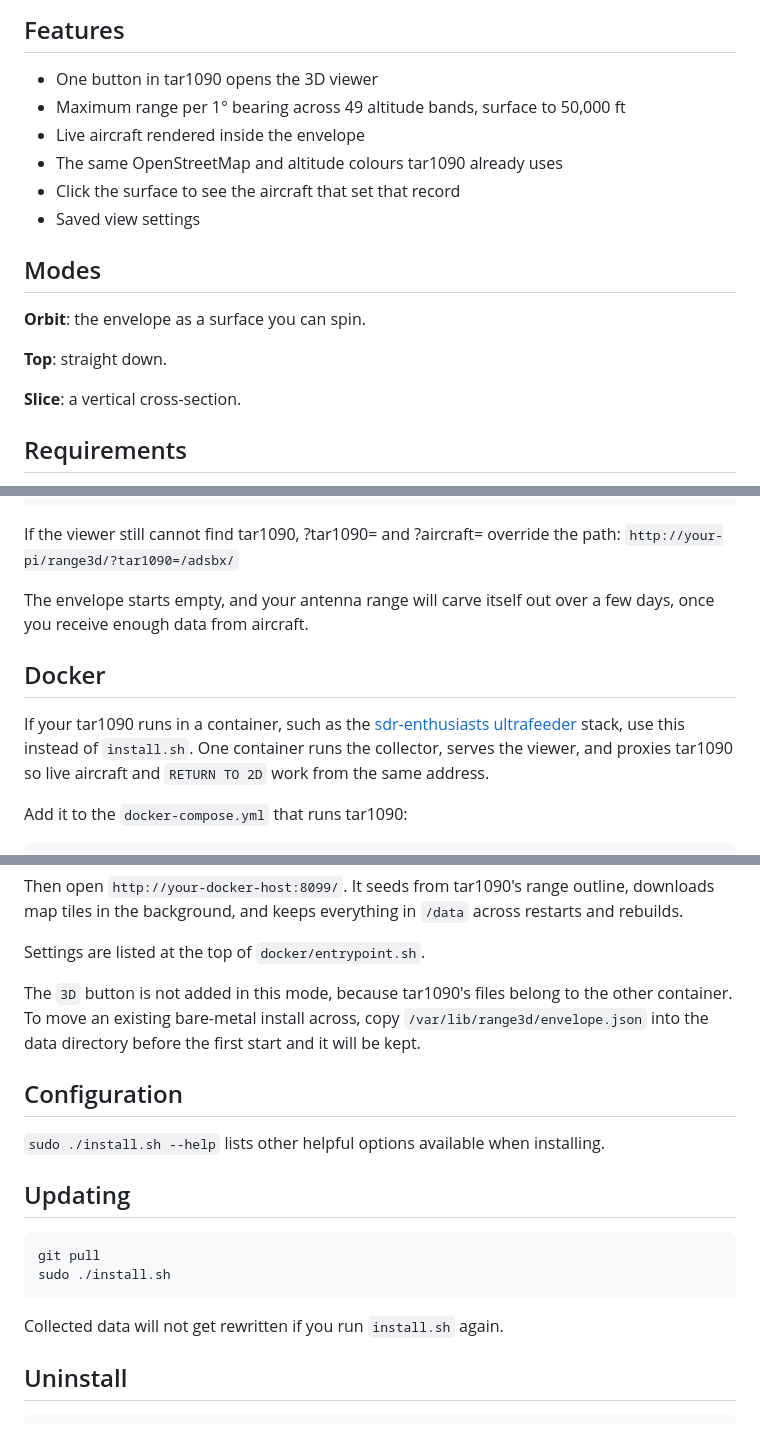
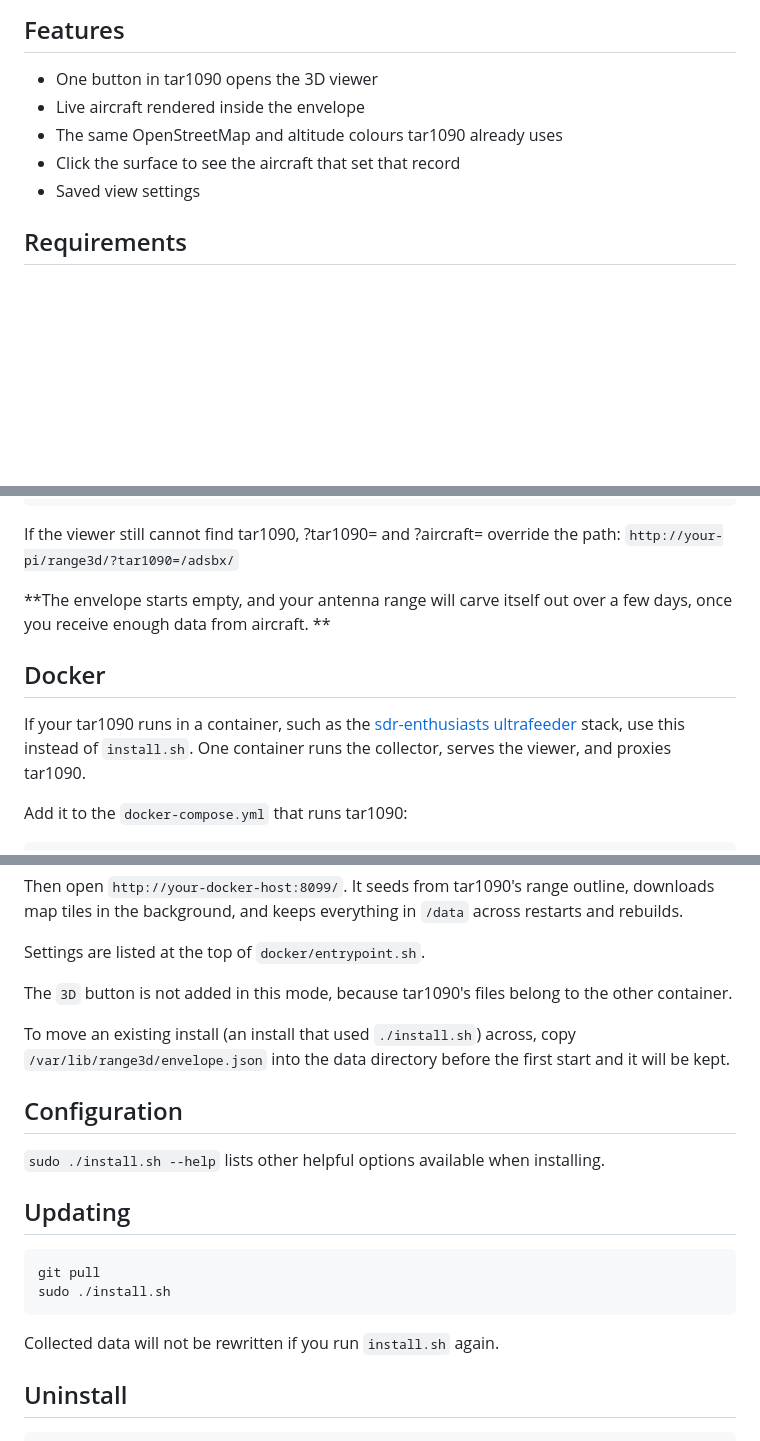
Before and after one commit to Charan-N15/ADS-B-3D-Antenna-Range-Visualizer, a Markdown page: README.md, 3 parts joined by grey strips. Drawn GitHub-style; blank space fills up the shorter version.

Commit message:
refactor readme and simplify
Removed duplicate lines and improved clarity in README.

````diff
--- a/README.md
+++ b/README.md
@@ -13,19 +13,10 @@ This shows coverage as a volume rather than a polygon, so you can actually see t
 ## Features
 
 - One button in tar1090 opens the 3D viewer
-- Maximum range per 1° bearing across 49 altitude bands, surface to 50,000 ft
 - Live aircraft rendered inside the envelope
 - The same OpenStreetMap and altitude colours tar1090 already uses
 - Click the surface to see the aircraft that set that record
 - Saved view settings
-
-## Modes
-
-**Orbit**: the envelope as a surface you can spin.
-
-**Top**: straight down.
-
-**Slice**: a vertical cross-section.
 
 ## Requirements
 
@@ -53,11 +44,11 @@ sudo ./install.sh --base-url http://localhost/adsbx
 If the viewer still cannot find tar1090, ?tar1090= and ?aircraft= override the path:
 `http://your-pi/range3d/?tar1090=/adsbx/`
 
-The envelope starts empty, and your antenna range will carve itself out over a few days, once you receive enough data from aircraft.
-
+**The envelope starts empty, and your antenna range will carve itself out over a few days, once you receive enough data from aircraft.
+**
 ## Docker
 
-If your tar1090 runs in a container, such as the [sdr-enthusiasts ultrafeeder](https://github.com/sdr-enthusiasts/docker-adsb-ultrafeeder) stack, use this instead of `install.sh`. One container runs the collector, serves the viewer, and proxies tar1090 so live aircraft and `RETURN TO 2D` work from the same address.
+If your tar1090 runs in a container, such as the [sdr-enthusiasts ultrafeeder](https://github.com/sdr-enthusiasts/docker-adsb-ultrafeeder) stack, use this instead of `install.sh`. One container runs the collector, serves the viewer, and proxies tar1090.
 
 Add it to the `docker-compose.yml` that runs tar1090:
 
@@ -83,7 +74,9 @@ Then open `http://your-docker-host:8099/`. It seeds from tar1090's range outline
 
 Settings are listed at the top of `docker/entrypoint.sh`.
 
-The `3D` button is not added in this mode, because tar1090's files belong to the other container. To move an existing bare-metal install across, copy `/var/lib/range3d/envelope.json` into the data directory before the first start and it will be kept.
+The `3D` button is not added in this mode, because tar1090's files belong to the other container.
+
+To move an existing install (an install that used `./install.sh`) across, copy `/var/lib/range3d/envelope.json` into the data directory before the first start and it will be kept.
 
 ## Configuration
 
@@ -96,7 +89,7 @@ git pull
 sudo ./install.sh
 ```
 
-Collected data will not get rewritten if you run `install.sh` again.
+Collected data will not be rewritten if you run `install.sh` again.
 
 ## Uninstall
 
````
